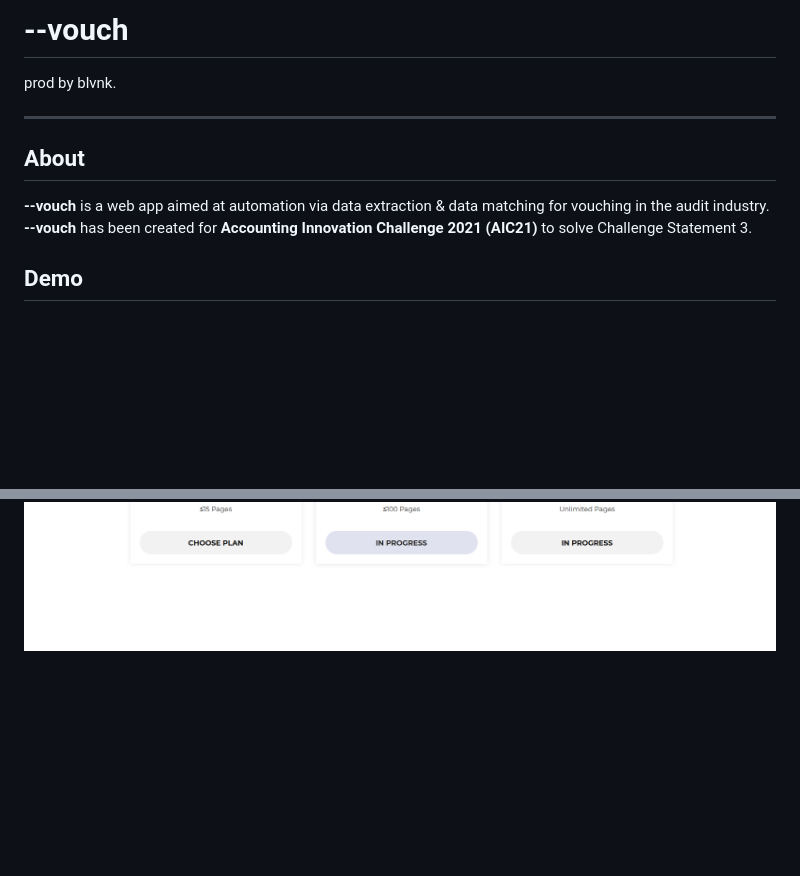
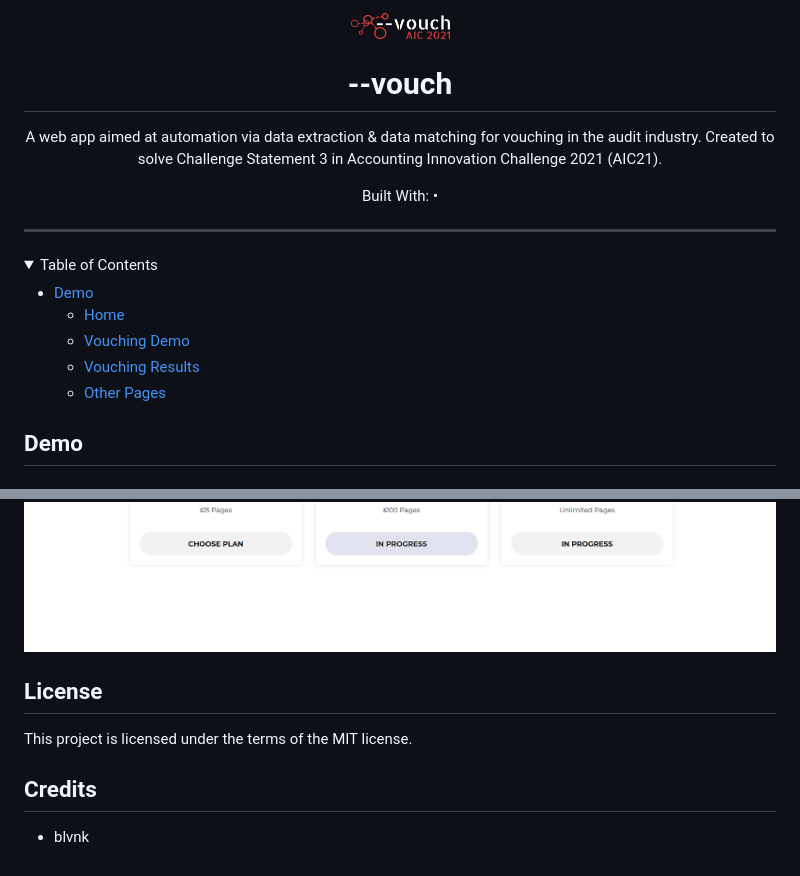
Before and after one commit to adoreblvnk/--vouch, a Markdown page: readme.md, 2 parts joined by grey strips. Rendered like a GitHub page; pictures changed too: demo/--vouch.png (added); folded sections open; blank space fills up the shorter version.

Commit message:
style: update readme

```diff
--- a/readme.md
+++ b/readme.md
@@ -1,12 +1,25 @@
-# --vouch
-
-prod by blvnk.
+<div align="center">
+    <img src="./demo/--vouch.png" width=100> <!-- Logo -->
+    <h1>--vouch</h1> <!-- Title -->
+    <p>
+      A web app aimed at automation via data extraction & data matching for vouching in the audit industry. Created to solve Challenge Statement 3 in Accounting Innovation Challenge 2021 (AIC21).
+    </p> <!-- Description -->
+    <p>
+      Built With: •
+    </p> <!-- Built With -->
+</div>
 
 ---
 
-## About
+<details>
+<summary>Table of Contents</summary>
 
-**--vouch** is a web app aimed at automation via data extraction & data matching for vouching in the audit industry. **--vouch** has been created for **Accounting Innovation Challenge 2021 (AIC21)** to solve Challenge Statement 3.
+- [Demo](#demo)
+  - [Home](#home)
+  - [Vouching Demo](#vouching-demo)
+  - [Vouching Results](#vouching-results)
+  - [Other Pages](#other-pages)
+</details>
 
 ## Demo
 
@@ -26,3 +40,11 @@ prod by blvnk.
 ### Other Pages
 
 ![](demo/--vouch_features.png) ![](demo/--vouch_pricing.png)
+
+## License <!-- omit in toc -->
+
+This project is licensed under the terms of the MIT license.
+
+## Credits <!-- omit in toc -->
+
+- blvnk
```
Also changed, not shown: other parts of readme.md (+1 -0 lines).
